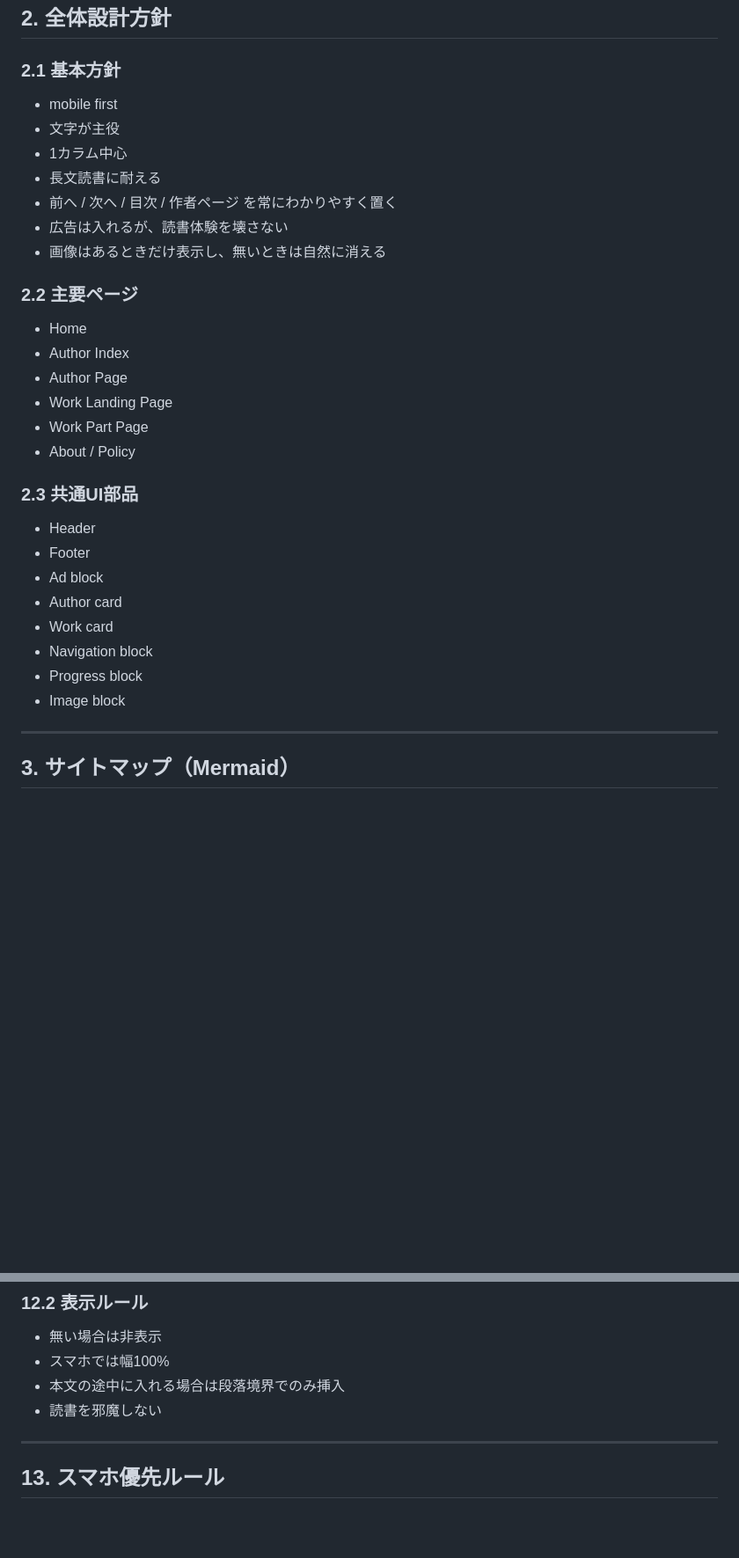
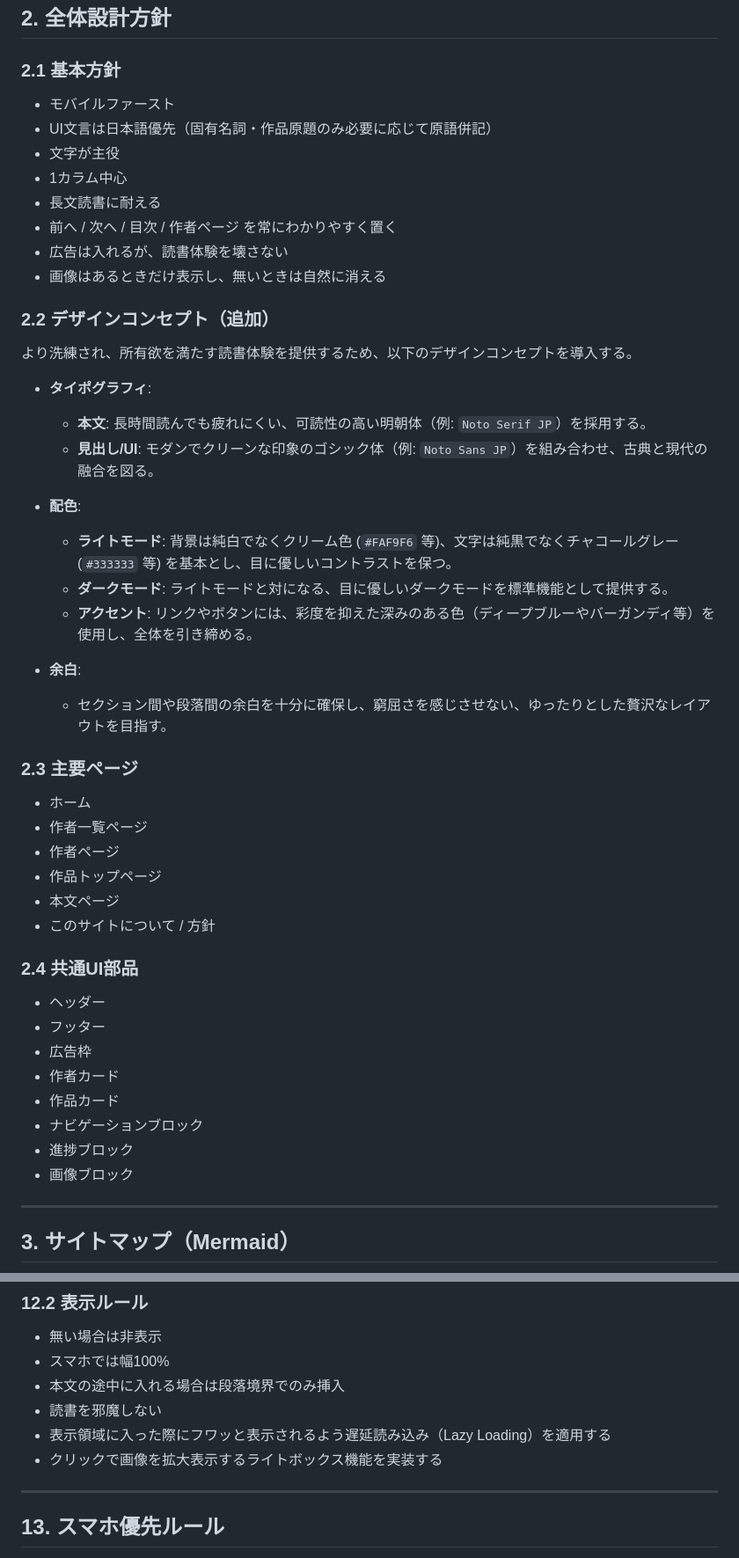
Before and after one commit to garyohosu/WorldClassicsJP, a Markdown page: UI.md, 2 parts joined by grey strips. Shown at 88% size. Rendered like a GitHub page; blank space fills up the shorter version.

```diff
--- a/UI.md
+++ b/UI.md
@@ -24,7 +24,8 @@ WorldClassicsJP UI設計メモ（ASCII Wireframe / Ponchi-e）
 
 ### 2.1 基本方針
 
-- mobile first
+- モバイルファースト
+- UI文言は日本語優先（固有名詞・作品原題のみ必要に応じて原語併記）
 - 文字が主役
 - 1カラム中心
 - 長文読書に耐える
@@ -32,25 +33,41 @@ WorldClassicsJP UI設計メモ（ASCII Wireframe / Ponchi-e）
 - 広告は入れるが、読書体験を壊さない
 - 画像はあるときだけ表示し、無いときは自然に消える
 
-### 2.2 主要ページ
+### 2.2 デザインコンセプト（追加）
 
-- Home
-- Author Index
-- Author Page
-- Work Landing Page
-- Work Part Page
-- About / Policy
+より洗練され、所有欲を満たす読書体験を提供するため、以下のデザインコンセプトを導入する。
 
-### 2.3 共通UI部品
+- **タイポグラフィ**:
+  - **本文**: 長時間読んでも疲れにくい、可読性の高い明朝体（例: `Noto Serif JP`）を採用する。
+  - **見出し/UI**: モダンでクリーンな印象のゴシック体（例: `Noto Sans JP`）を組み合わせ、古典と現代の融合を図る。
 
-- Header
-- Footer
-- Ad block
-- Author card
-- Work card
-- Navigation block
-- Progress block
-- Image block
+- **配色**:
+  - **ライトモード**: 背景は純白でなくクリーム色 (`#FAF9F6` 等)、文字は純黒でなくチャコールグレー (`#333333` 等) を基本とし、目に優しいコントラストを保つ。
+  - **ダークモード**: ライトモードと対になる、目に優しいダークモードを標準機能として提供する。
+  - **アクセント**: リンクやボタンには、彩度を抑えた深みのある色（ディープブルーやバーガンディ等）を使用し、全体を引き締める。
+
+- **余白**:
+  - セクション間や段落間の余白を十分に確保し、窮屈さを感じさせない、ゆったりとした贅沢なレイアウトを目指す。
+
+### 2.3 主要ページ
+
+- ホーム
+- 作者一覧ページ
+- 作者ページ
+- 作品トップページ
+- 本文ページ
+- このサイトについて / 方針
+
+### 2.4 共通UI部品
+
+- ヘッダー
+- フッター
+- 広告枠
+- 作者カード
+- 作品カード
+- ナビゲーションブロック
+- 進捗ブロック
+- 画像ブロック
 
 ---
 
@@ -600,6 +618,8 @@ flowchart TD
 - スマホでは幅100%
 - 本文の途中に入れる場合は段落境界でのみ挿入
 - 読書を邪魔しない
+- 表示領域に入った際にフワッと表示されるよう遅延読み込み（Lazy Loading）を適用する
+- クリックで画像を拡大表示するライトボックス機能を実装する
 
 ---
 
```
Also changed, not shown: other parts of UI.md (+146 -101 lines), QandA.md (+1 -1 lines), usecase.md (+8 -3 lines).
